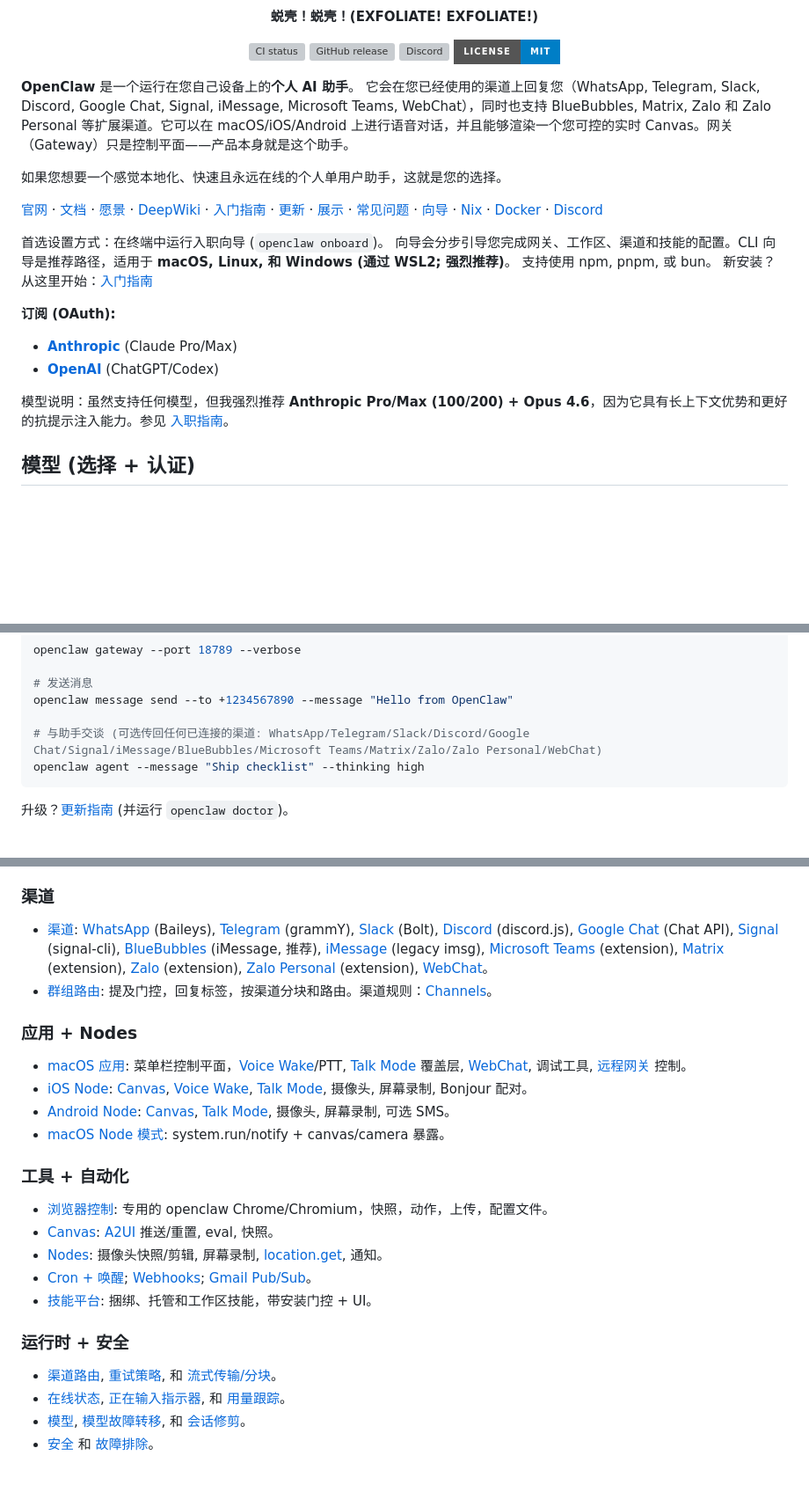
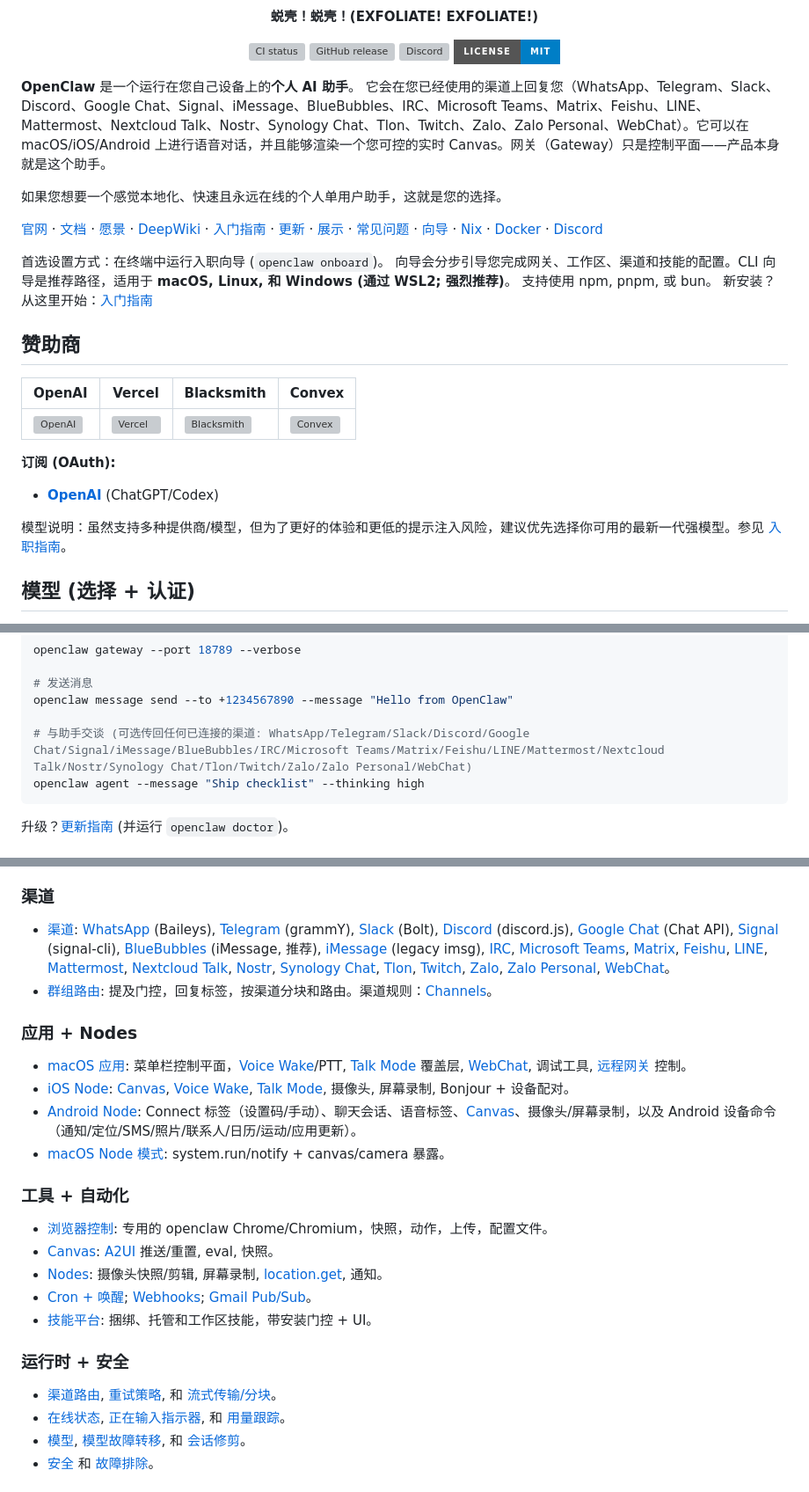
Before and after one commit to bbylw/moltbot-cn, a Markdown page: README.md, 3 parts joined by grey strips. Shown at 88% size. Drawn GitHub-style; badges without logos; blank space fills up the shorter version; grey boxes are pictures that could not be loaded.

````diff
--- a/README.md
+++ b/README.md
@@ -21,7 +21,7 @@
 </p>
 
 **OpenClaw** 是一个运行在您自己设备上的**个人 AI 助手**。
-它会在您已经使用的渠道上回复您（WhatsApp, Telegram, Slack, Discord, Google Chat, Signal, iMessage, Microsoft Teams, WebChat），同时也支持 BlueBubbles, Matrix, Zalo 和 Zalo Personal 等扩展渠道。它可以在 macOS/iOS/Android 上进行语音对话，并且能够渲染一个您可控的实时 Canvas。网关（Gateway）只是控制平面——产品本身就是这个助手。
+它会在您已经使用的渠道上回复您（WhatsApp、Telegram、Slack、Discord、Google Chat、Signal、iMessage、BlueBubbles、IRC、Microsoft Teams、Matrix、Feishu、LINE、Mattermost、Nextcloud Talk、Nostr、Synology Chat、Tlon、Twitch、Zalo、Zalo Personal、WebChat）。它可以在 macOS/iOS/Android 上进行语音对话，并且能够渲染一个您可控的实时 Canvas。网关（Gateway）只是控制平面——产品本身就是这个助手。
 
 如果您想要一个感觉本地化、快速且永远在线的个人单用户助手，这就是您的选择。
 
@@ -32,11 +32,16 @@
 支持使用 npm, pnpm, 或 bun。
 新安装？从这里开始：[入门指南](https://docs.openclaw.ai/start/getting-started)
 
+## 赞助商
+
+| OpenAI                                                            | Vercel                                                            | Blacksmith                                                                   | Convex                                                                |
+| ----------------------------------------------------------------- | ----------------------------------------------------------------- | ---------------------------------------------------------------------------- | --------------------------------------------------------------------- |
+| [![OpenAI](docs/assets/sponsors/openai.svg)](https://openai.com/) | [![Vercel](docs/assets/sponsors/vercel.svg)](https://vercel.com/) | [![Blacksmith](docs/assets/sponsors/blacksmith.svg)](https://blacksmith.sh/) | [![Convex](docs/assets/sponsors/convex.svg)](https://www.convex.dev/) |
+
 **订阅 (OAuth):**
-- **[Anthropic](https://www.anthropic.com/)** (Claude Pro/Max)
 - **[OpenAI](https://openai.com/)** (ChatGPT/Codex)
 
-模型说明：虽然支持任何模型，但我强烈推荐 **Anthropic Pro/Max (100/200) + Opus 4.6**，因为它具有长上下文优势和更好的抗提示注入能力。参见 [入职指南](https://docs.openclaw.ai/start/onboarding)。
+模型说明：虽然支持多种提供商/模型，但为了更好的体验和更低的提示注入风险，建议优先选择你可用的最新一代强模型。参见 [入职指南](https://docs.openclaw.ai/start/onboarding)。
 
 ## 模型 (选择 + 认证)
 
@@ -70,7 +75,7 @@ openclaw gateway --port 18789 --verbose
 # 发送消息
 openclaw message send --to +1234567890 --message "Hello from OpenClaw"
 
-# 与助手交谈 (可选传回任何已连接的渠道: WhatsApp/Telegram/Slack/Discord/Google Chat/Signal/iMessage/BlueBubbles/Microsoft Teams/Matrix/Zalo/Zalo Personal/WebChat)
+# 与助手交谈 (可选传回任何已连接的渠道: WhatsApp/Telegram/Slack/Discord/Google Chat/Signal/iMessage/BlueBubbles/IRC/Microsoft Teams/Matrix/Feishu/LINE/Mattermost/Nextcloud Talk/Nostr/Synology Chat/Tlon/Twitch/Zalo/Zalo Personal/WebChat)
 openclaw agent --message "Ship checklist" --thinking high
 ```
 
@@ -143,13 +148,13 @@ OpenClaw 连接到某些真实的消息平台。请将入站私信 (DM) 视为 *
 - [媒体管道](https://docs.openclaw.ai/nodes/images): 图像/音频/视频，转录钩子，大小限制，临时文件生命周期。音频详情：[Audio](https://docs.openclaw.ai/nodes/audio)。
 
 ### 渠道
-- [渠道](https://docs.openclaw.ai/channels): [WhatsApp](https://docs.openclaw.ai/channels/whatsapp) (Baileys), [Telegram](https://docs.openclaw.ai/channels/telegram) (grammY), [Slack](https://docs.openclaw.ai/channels/slack) (Bolt), [Discord](https://docs.openclaw.ai/channels/discord) (discord.js), [Google Chat](https://docs.openclaw.ai/channels/googlechat) (Chat API), [Signal](https://docs.openclaw.ai/channels/signal) (signal-cli), [BlueBubbles](https://docs.openclaw.ai/channels/bluebubbles) (iMessage, 推荐), [iMessage](https://docs.openclaw.ai/channels/imessage) (legacy imsg), [Microsoft Teams](https://docs.openclaw.ai/channels/msteams) (extension), [Matrix](https://docs.openclaw.ai/channels/matrix) (extension), [Zalo](https://docs.openclaw.ai/channels/zalo) (extension), [Zalo Personal](https://docs.openclaw.ai/channels/zalouser) (extension), [WebChat](https://docs.openclaw.ai/web/webchat)。
-- [群组路由](https://docs.openclaw.ai/concepts/group-messages): 提及门控，回复标签，按渠道分块和路由。渠道规则：[Channels](https://docs.openclaw.ai/channels)。
+- [渠道](https://docs.openclaw.ai/channels): [WhatsApp](https://docs.openclaw.ai/channels/whatsapp) (Baileys), [Telegram](https://docs.openclaw.ai/channels/telegram) (grammY), [Slack](https://docs.openclaw.ai/channels/slack) (Bolt), [Discord](https://docs.openclaw.ai/channels/discord) (discord.js), [Google Chat](https://docs.openclaw.ai/channels/googlechat) (Chat API), [Signal](https://docs.openclaw.ai/channels/signal) (signal-cli), [BlueBubbles](https://docs.openclaw.ai/channels/bluebubbles) (iMessage, 推荐), [iMessage](https://docs.openclaw.ai/channels/imessage) (legacy imsg), [IRC](https://docs.openclaw.ai/channels/irc), [Microsoft Teams](https://docs.openclaw.ai/channels/msteams), [Matrix](https://docs.openclaw.ai/channels/matrix), [Feishu](https://docs.openclaw.ai/channels/feishu), [LINE](https://docs.openclaw.ai/channels/line), [Mattermost](https://docs.openclaw.ai/channels/mattermost), [Nextcloud Talk](https://docs.openclaw.ai/channels/nextcloud-talk), [Nostr](https://docs.openclaw.ai/channels/nostr), [Synology Chat](https://docs.openclaw.ai/channels/synology-chat), [Tlon](https://docs.openclaw.ai/channels/tlon), [Twitch](https://docs.openclaw.ai/channels/twitch), [Zalo](https://docs.openclaw.ai/channels/zalo), [Zalo Personal](https://docs.openclaw.ai/channels/zalouser), [WebChat](https://docs.openclaw.ai/web/webchat)。
+- [群组路由](https://docs.openclaw.ai/channels/group-messages): 提及门控，回复标签，按渠道分块和路由。渠道规则：[Channels](https://docs.openclaw.ai/channels)。
 
 ### 应用 + Nodes
 - [macOS 应用](https://docs.openclaw.ai/platforms/macos): 菜单栏控制平面，[Voice Wake](https://docs.openclaw.ai/nodes/voicewake)/PTT, [Talk Mode](https://docs.openclaw.ai/nodes/talk) 覆盖层, [WebChat](https://docs.openclaw.ai/web/webchat), 调试工具, [远程网关](https://docs.openclaw.ai/gateway/remote) 控制。
-- [iOS Node](https://docs.openclaw.ai/platforms/ios): [Canvas](https://docs.openclaw.ai/platforms/mac/canvas), [Voice Wake](https://docs.openclaw.ai/nodes/voicewake), [Talk Mode](https://docs.openclaw.ai/nodes/talk), 摄像头, 屏幕录制, Bonjour 配对。
-- [Android Node](https://docs.openclaw.ai/platforms/android): [Canvas](https://docs.openclaw.ai/platforms/mac/canvas), [Talk Mode](https://docs.openclaw.ai/nodes/talk), 摄像头, 屏幕录制, 可选 SMS。
+- [iOS Node](https://docs.openclaw.ai/platforms/ios): [Canvas](https://docs.openclaw.ai/platforms/mac/canvas), [Voice Wake](https://docs.openclaw.ai/nodes/voicewake), [Talk Mode](https://docs.openclaw.ai/nodes/talk), 摄像头, 屏幕录制, Bonjour + 设备配对。
+- [Android Node](https://docs.openclaw.ai/platforms/android): Connect 标签（设置码/手动）、聊天会话、语音标签、[Canvas](https://docs.openclaw.ai/platforms/mac/canvas)、摄像头/屏幕录制，以及 Android 设备命令（通知/定位/SMS/照片/联系人/日历/运动/应用更新）。
 - [macOS Node 模式](https://docs.openclaw.ai/nodes): system.run/notify + canvas/camera 暴露。
 
 ### 工具 + 自动化
````
Also changed, not shown: other parts of README.md (+3 -7 lines).
